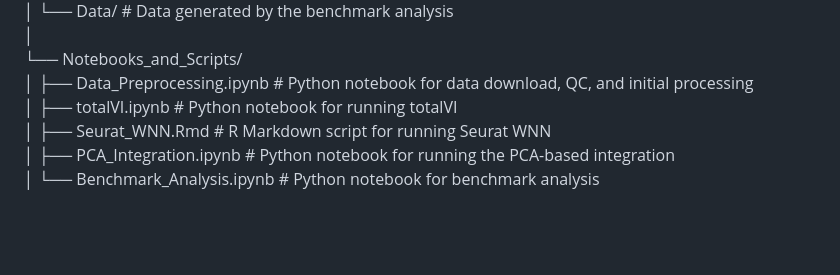
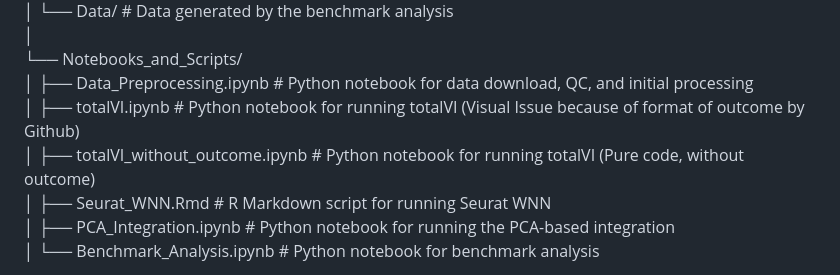
Before and after one commit to EdwardZhu77/CMML_ICA2_Code, a Markdown page: README.md, the part around the change. GitHub-like rendering; blank space fills up the shorter version.

```diff
--- a/README.md
+++ b/README.md
@@ -30,7 +30,8 @@ CMML_ICA2_Code/
 │
 └── Notebooks_and_Scripts/
 │ ├── Data_Preprocessing.ipynb # Python notebook for data download, QC, and initial processing
-│ ├── totalVI.ipynb # Python notebook for running totalVI
+│ ├── totalVI.ipynb # Python notebook for running totalVI (Visual Issue because of format of outcome by Github)
+│ ├── totalVI_without_outcome.ipynb # Python notebook for running totalVI (Pure code, without outcome)
 │ ├── Seurat_WNN.Rmd # R Markdown script for running Seurat WNN
 │ ├── PCA_Integration.ipynb # Python notebook for running the PCA-based integration
 │ └── Benchmark_Analysis.ipynb  # Python notebook for benchmark analysis
```
